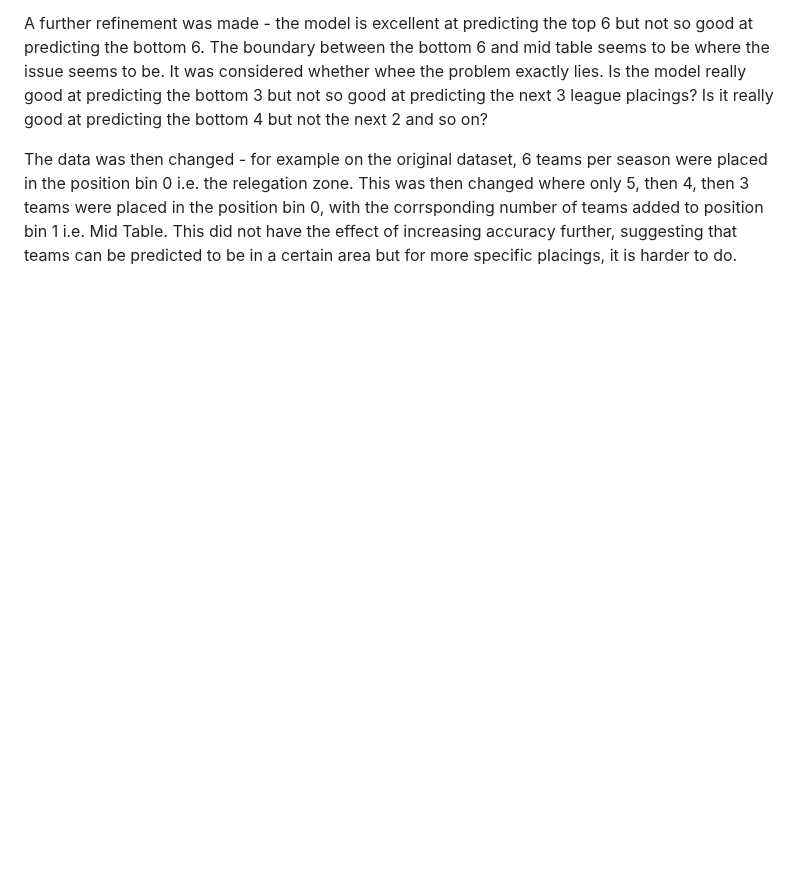
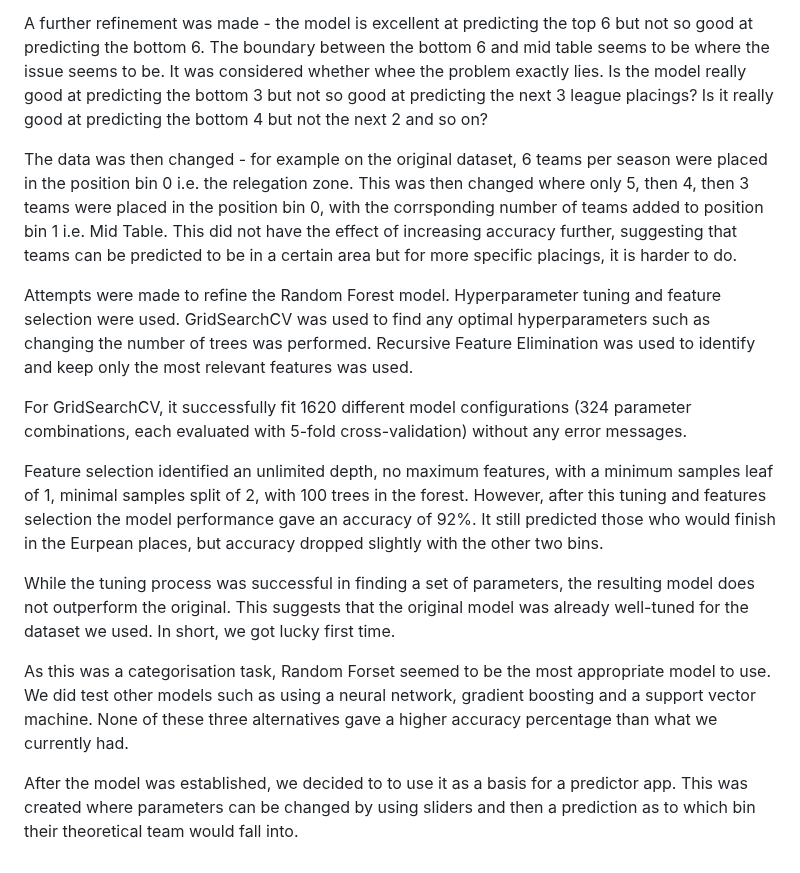
Before and after one commit to DarthStupidus/Group-Task-4, a Markdown page: README.md, the part around the change. Rendered like a GitHub page; blank space fills up the shorter version.

```diff
--- a/README.md
+++ b/README.md
@@ -61,3 +61,15 @@ Once these new features were added - and the irrelevant ones were dropped, the R
 A further refinement was made - the model is excellent at predicting the top 6 but not so good at predicting the bottom 6.  The boundary between the bottom 6 and mid table seems to be where the issue seems to be.  It was considered whether whee the problem exactly lies.  Is the model really good at predicting the bottom 3 but not so good at predicting the next 3 league placings?  Is it really good at predicting the bottom 4 but not the next 2 and so on?
 
 The data was then changed - for example on the original dataset, 6 teams per season were placed in the position bin 0 i.e. the relegation zone.  This was then changed where only 5, then 4, then 3 teams were placed in the position bin 0, with the corrsponding number of teams added to position bin 1 i.e. Mid Table.  This did not have the effect of increasing accuracy further, suggesting that teams can be predicted to be in a certain area but for more specific placings, it is harder to do.
+
+Attempts were made to refine the Random Forest model.  Hyperparameter tuning and feature selection were used.  GridSearchCV was used to find any optimal hyperparameters such as changing the number of trees was performed.  Recursive Feature Elimination was used to identify and keep only the most relevant features was used.
+
+For GridSearchCV, it successfully fit 1620 different model configurations (324 parameter combinations, each evaluated with 5-fold cross-validation) without any error messages.
+
+Feature selection identified an unlimited depth, no maximum features, with a minimum samples leaf of 1, minimal samples split of 2, with 100 trees in the forest.  However, after this tuning and features selection the model performance gave an accuracy of 92%.  It still predicted those who would finish in the Eurpean places, but accuracy dropped slightly with the other two bins.
+
+While the tuning process was successful in finding a set of parameters, the resulting model does not outperform the original. This suggests that the original model was already well-tuned for the dataset we used.  In short, we got lucky first time.
+
+As this was a categorisation task, Random Forset seemed to be the most appropriate model to use.  We did test other models such as using a neural network, gradient boosting and a support vector machine.  None of these three alternatives gave a higher accuracy percentage than what we currently had.
+
+After the model was established, we decided to to use it as a basis for a predictor app.  This was created where parameters can be changed by using sliders and then a prediction as to which bin their theoretical team would fall into.
```
